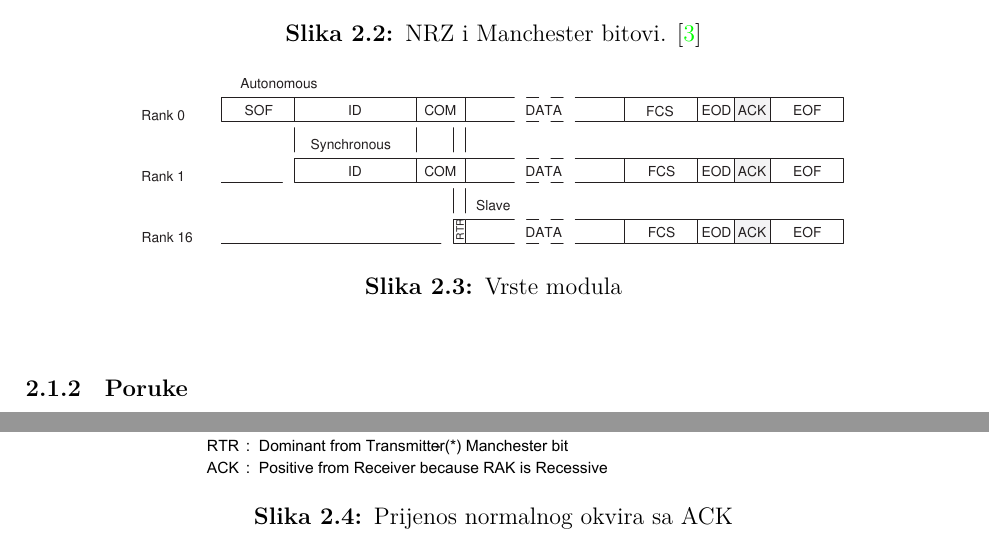
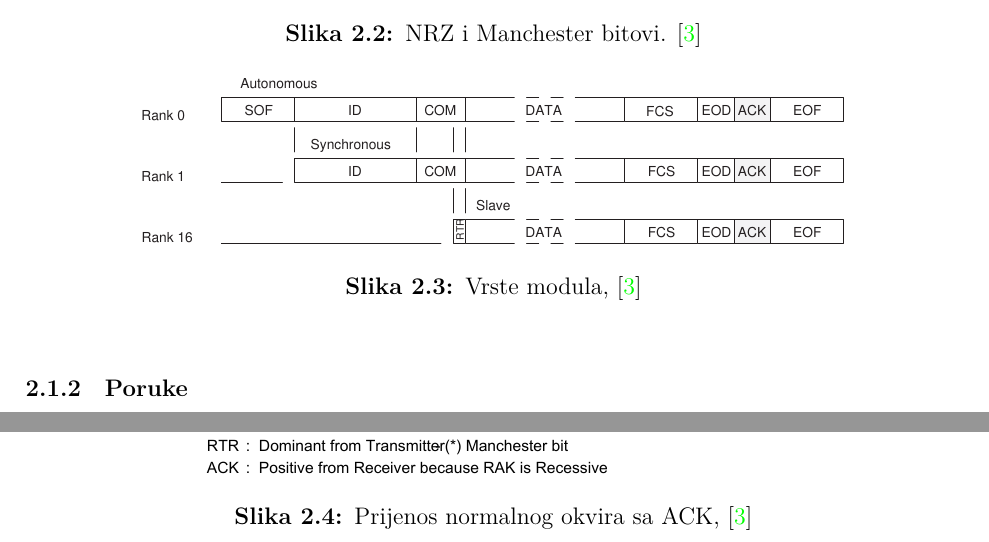
Before and after one commit to Mive82/ugrs-docs, a LaTeX document (main.tex, which reads sections/2-theory.tex): two parts of pages 6 and 7 of 36, joined at a grey line, cut so that both start at the same text. Compiled offline with XeLaTeX.

Commit message:
changed pcb render, fixed figure citations

```diff
--- a/sections/2-theory.tex
+++ b/sections/2-theory.tex
@@ -73,7 +73,7 @@ Uređaj ili modul povezan na mrežu može biti jednog od tri tipa:
 \begin{figure}
   \begin{center}
     \includegraphics[width=0.75\textwidth]{images/ranking.pdf}
-    \caption{Vrste modula}
+    \caption{Vrste modula, \cite{tss463c_datasheet}}
   \end{center}
 \end{figure}
 
@@ -104,7 +104,7 @@ U slučaju da se potvrda ne traži, poruka se tretira kao poruka za emitiranje (
 \begin{figure}[H]
     \centering
     \includegraphics[width=\textwidth]{images/normalframe_ack.pdf}
-    \caption{Prijenos normalnog okvira sa ACK}
+    \caption{Prijenos normalnog okvira sa ACK, \cite{tss463c_datasheet}}
     \label{fig:normal_frame_ack}
 \end{figure}
 
```
Also changed, not shown: images/pcb_front.png, sections/2-theory.tex (4 more changed lines).
